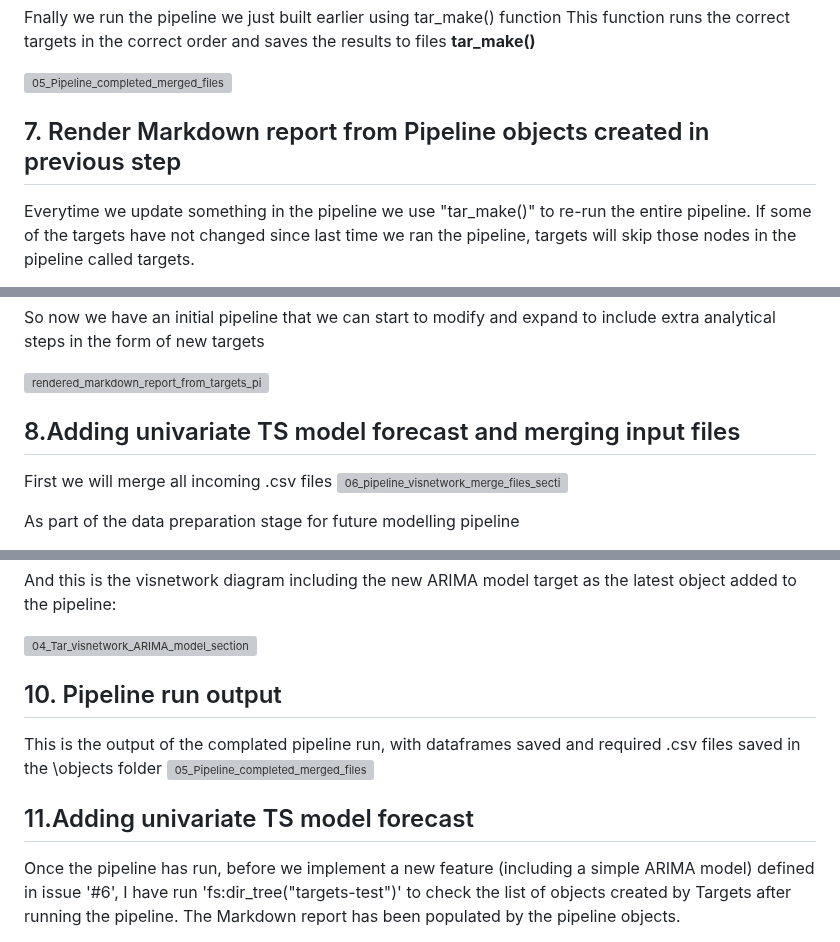
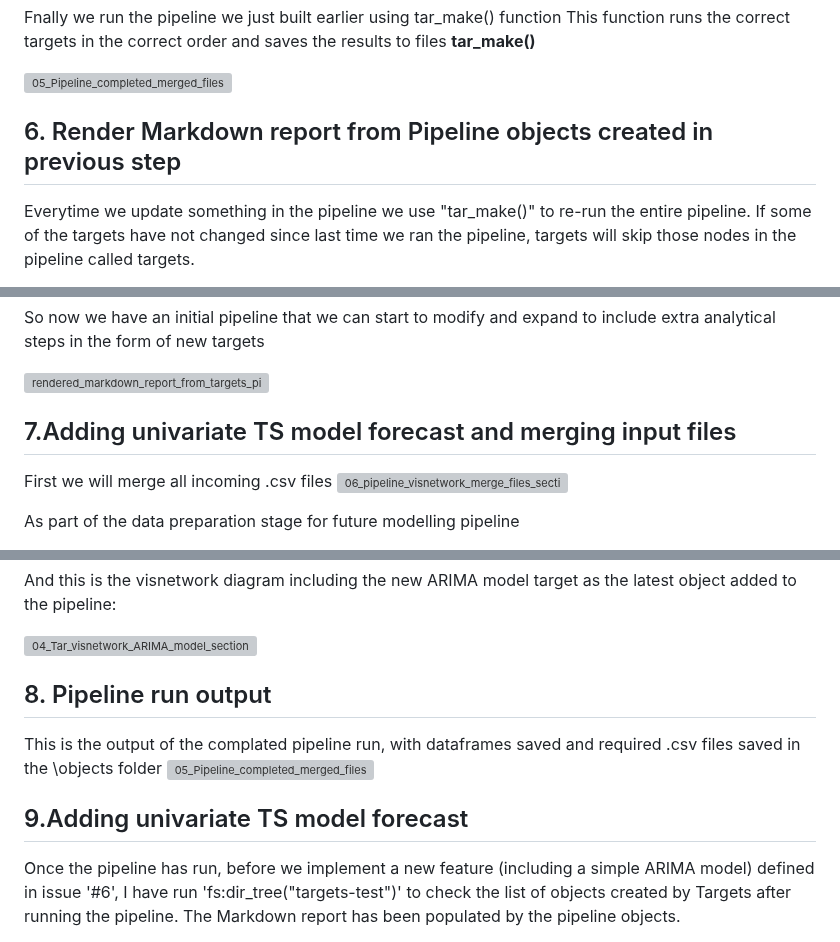
Before and after one commit to Pablo-source/targets-test, a Markdown page: README.md, 3 parts joined by grey strips. Rendered like a GitHub page; grey boxes are pictures that could not be loaded.

```diff
--- a/README.md
+++ b/README.md
@@ -78,7 +78,7 @@ This function runs the correct targets in the correct order and saves the result
 
 ![05_Pipeline_completed_merged_files](https://github.com/Pablo-source/targets-test/assets/76554081/a4c488bf-92ac-49f8-825e-970fad4fc6e2)
 
-## 7. Render Markdown report from Pipeline objects created in previous step
+## 6. Render Markdown report from Pipeline objects created in previous step
 
 Everytime we update something in the pipeline we use "tar_make()" to re-run the entire pipeline. If some of the targets have not changed since last time we ran the pipeline, targets will skip those nodes in the pipeline called targets.
 
@@ -95,7 +95,7 @@ So now we have an initial pipeline that we can start to modify and expand to inc
 ![rendered_markdown_report_from_targets_pipeline](https://github.com/Pablo-source/targets-test/assets/76554081/302f7f6b-41ad-4c41-9fd8-c65908aa7aa9)
 
 
-## 8.Adding univariate TS model forecast and merging input files
+## 7.Adding univariate TS model forecast and merging input files
 
 First we will merge all incoming .csv files
 ![06_pipeline_visnetwork_merge_files_section](https://github.com/Pablo-source/targets-test/assets/76554081/574eaba3-8cd6-4a1f-ae55-5e2bc59fe028)
@@ -115,13 +115,13 @@ And this is the visnetwork diagram including the new ARIMA model target as the l
 
 ![04_Tar_visnetwork_ARIMA_model_section](https://github.com/Pablo-source/targets-test/assets/76554081/6b60128a-ce9a-42df-969f-cfa6873d1bfb)
 
-## 10. Pipeline run output
+## 8. Pipeline run output
 
 This is the output of the complated pipeline run, with dataframes saved and required .csv files saved in the \objects folder
 ![05_Pipeline_completed_merged_files](https://github.com/Pablo-source/targets-test/assets/76554081/07cc3ba1-dfc9-4a36-b417-d90d72dc4935)
 
 
-## 11.Adding univariate TS model forecast
+## 9.Adding univariate TS model forecast
 
 Once the pipeline has run, before we implement a new feature (including a simple ARIMA model) defined in issue '#6', I have run 'fs:dir_tree("targets-test")' to check the list of objects created by Targets after running the pipeline. The Markdown report has been populated by the pipeline objects.
 
```
